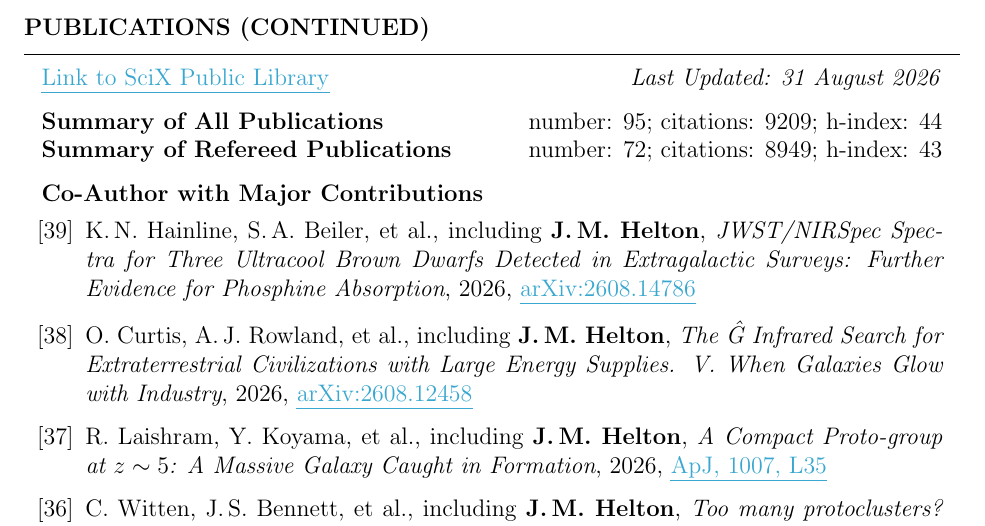
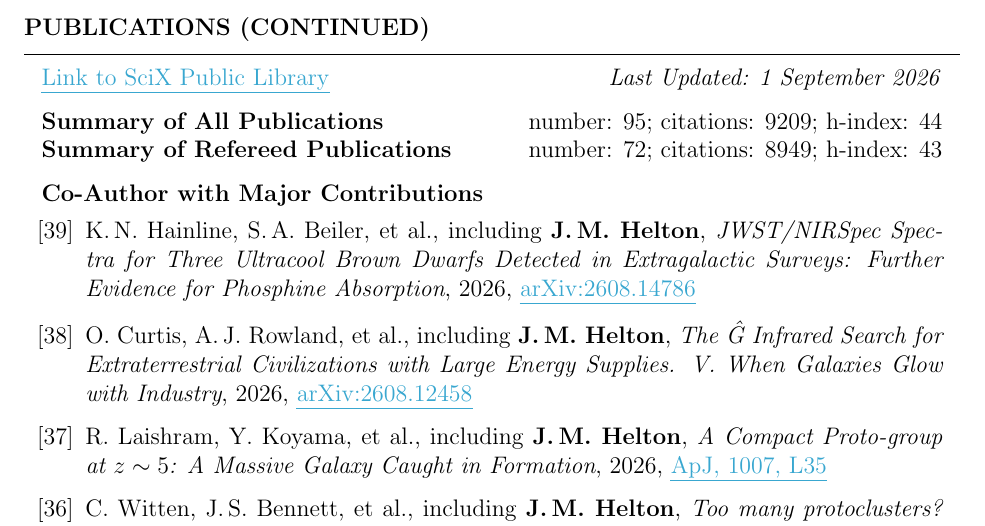
Before and after one commit to jakobhelton/jakobhelton.github.io, a LaTeX CV (assets/cv/JMH_CV.tex): part of page 6 of 12, cut so that both start at the same text. Compiled offline with pdfLaTeX.

Commit message:
chore: daily data update [2026-09-01]

```diff
--- a/assets/cv/JMH_CV.tex
+++ b/assets/cv/JMH_CV.tex
@@ -360,7 +360,7 @@ Prof. Marcia Rieke \hfill The University of Arizona \hfill \ \ \ \ \ \ \ \,\, \h
 
 \begin{rSection}{Publications (Continued)}
 
-\href{https://scixplorer.org/public-libraries/57nm1ouuTMusp62fvjiXYg}{\ul{Link to SciX Public Library}} \hfill \textit{Last Updated: 31 August 2026}
+\href{https://scixplorer.org/public-libraries/57nm1ouuTMusp62fvjiXYg}{\ul{Link to SciX Public Library}} \hfill \textit{Last Updated: 1 September 2026}
 
 \textbf{Summary of All Publications} \hfill number: $95$; citations: $9209$; h-index: $44$ \\
 \textbf{Summary of Refereed Publications} \hfill number: $72$; citations: $8949$; h-index: $43$
```
Also changed, not shown: assets/cv/JMH_CV.tex (2 more changed lines), 1 other file.
